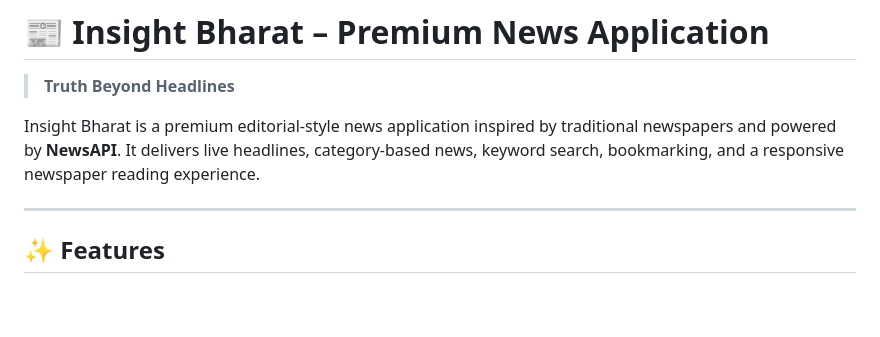
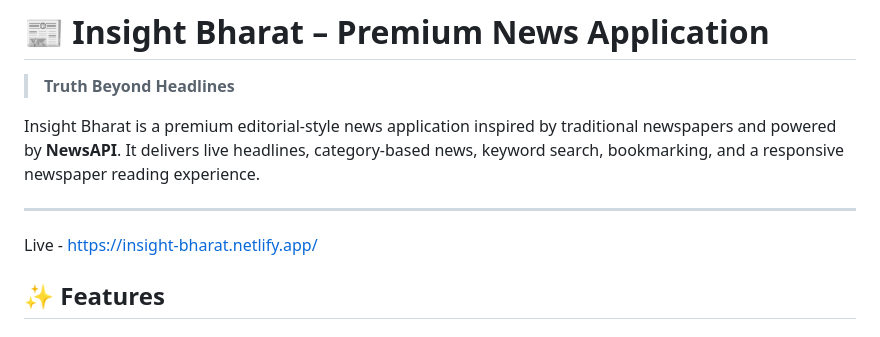
Before and after one commit to bhavesh-013/insight-bharat-news, a Markdown page: README.md, the part around the change. Rendered like a GitHub page; blank space fills up the shorter version.

```diff
--- a/README.md
+++ b/README.md
@@ -5,6 +5,7 @@
 Insight Bharat is a premium editorial-style news application inspired by traditional newspapers and powered by **NewsAPI**. It delivers live headlines, category-based news, keyword search, bookmarking, and a responsive newspaper reading experience.
 
 ---
+Live - https://insight-bharat.netlify.app/
 
 ## ✨ Features
 
```
